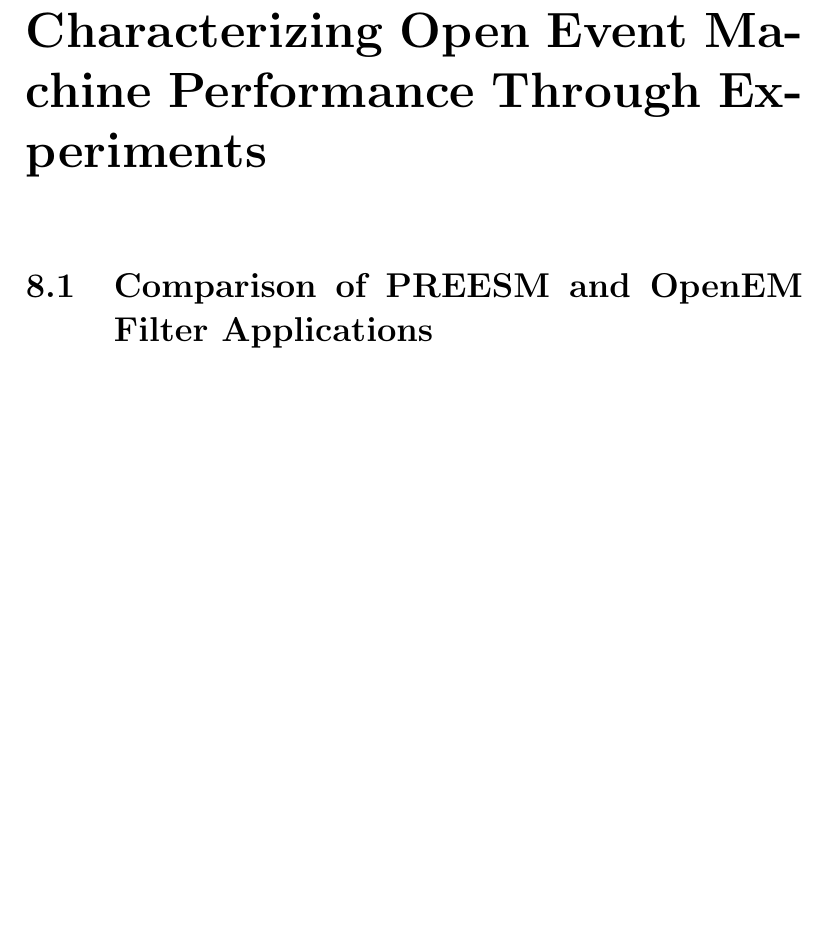
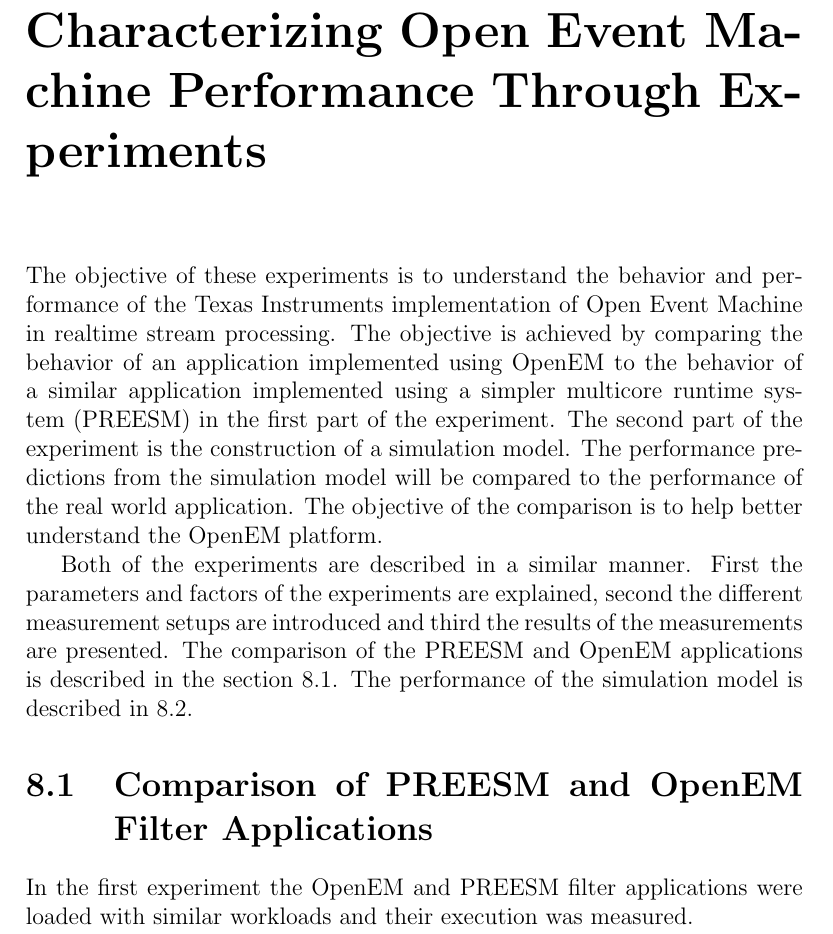
Before and after one commit to vuoristo/masters-thesis, a LaTeX thesis (thesis/thesis-vuorio.tex, which reads thesis/experiments.tex): part of page 41 of 47 before the commit and part of page 41 of 48 after it, cut so that both start at the same text, the shorter picture padded with empty space. Compiled offline with pdfLaTeX.

Commit message:
begin describing experiments

```diff
--- a/thesis/experiments.tex
+++ b/thesis/experiments.tex
@@ -1,7 +1,27 @@
 \chapter{Characterizing Open Event Machine Performance Through Experiments}
 \label{chapter:experiments}
+The objective of these experiments is to understand the behavior and
+performance of the Texas Instruments implementation of Open Event Machine in
+realtime stream processing. The objective is achieved by comparing the behavior
+of an application implemented using OpenEM to the behavior of a similar
+application implemented using a simpler multicore runtime system (PREESM) in the
+first part of the experiment. The second part of the experiment is the
+construction of a simulation model. The performance predictions from the
+simulation model will be compared to the performance of the real world
+application. The objective of the comparison is to help better understand the
+OpenEM platform.
+
+Both of the experiments are described in a similar manner. First the parameters
+and factors of the experiments are explained, second the different measurement
+setups are introduced and third the results of the measurements are presented.
+The comparison of the PREESM and OpenEM applications is described in the section
+\ref{sec:firstexperiment}. The performance of the simulation model is described
+in \ref{sec:secondexperiment}.
+
 \section{Comparison of PREESM and OpenEM Filter Applications}
 \label{sec:firstexperiment}
+In the first experiment the OpenEM and PREESM filter applications were loaded
+with similar workloads and their execution was measured.
 \subsection{Parameters and Factors}
 \subsection{Measurement Setups}
 \subsection{Results}
```
